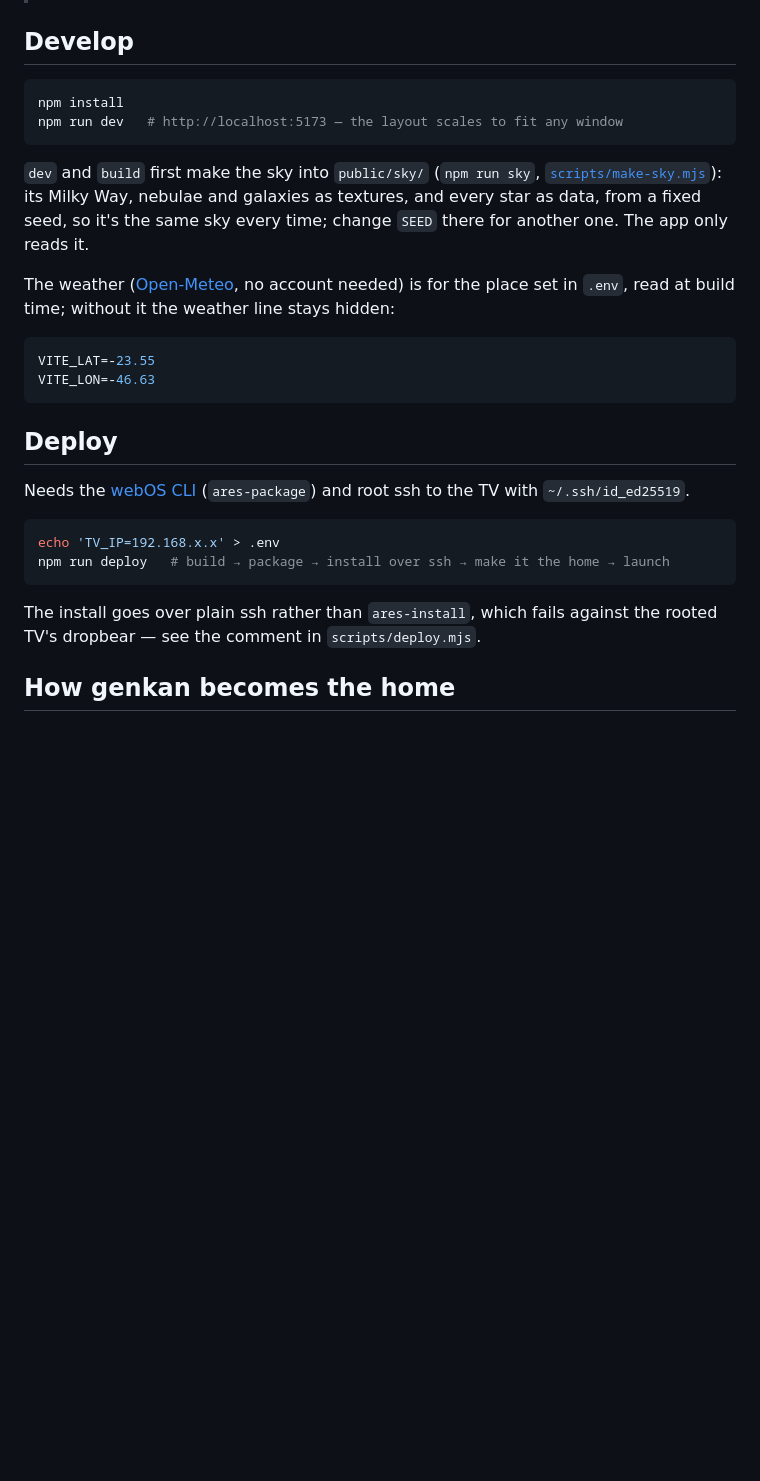
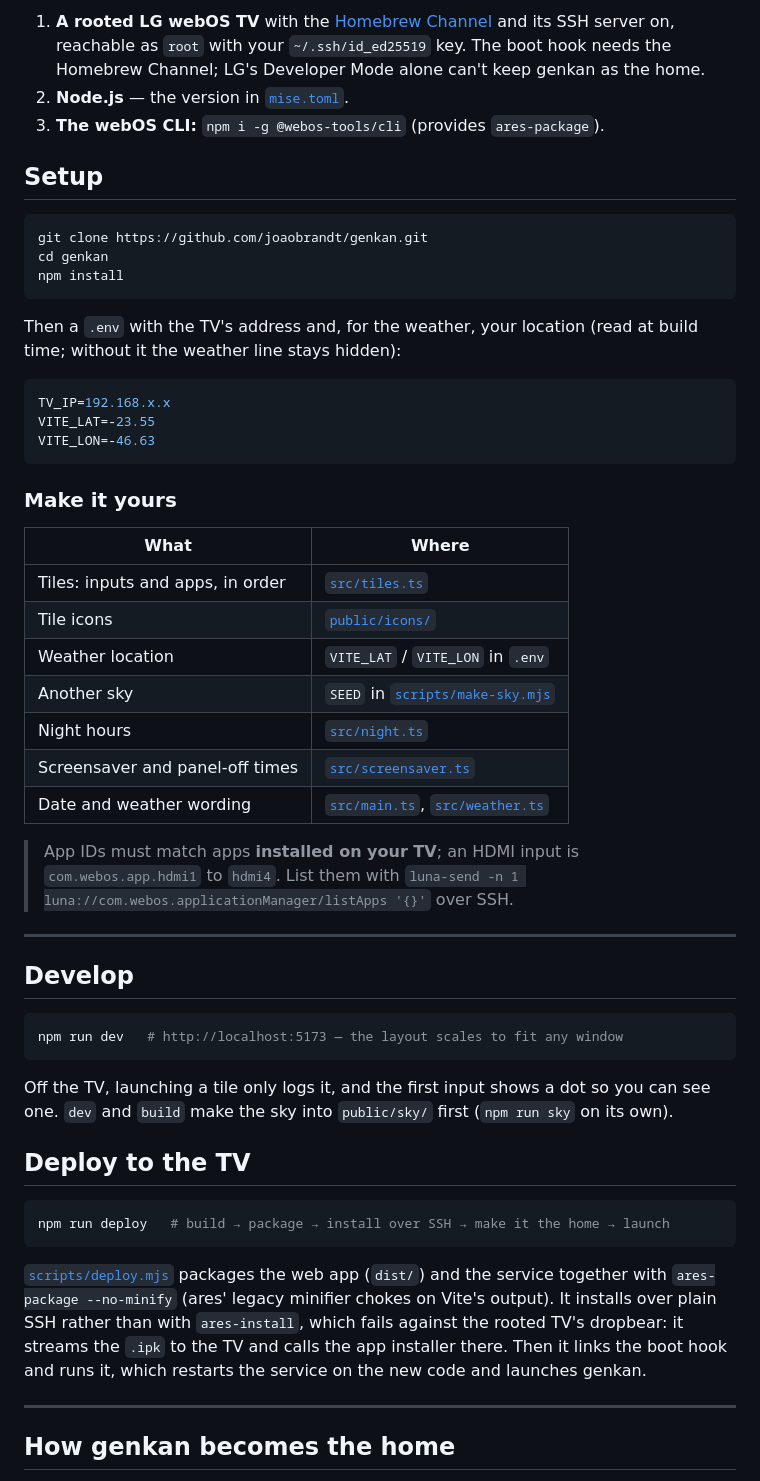
Before and after one commit to joaobrandt/genkan, a Markdown page: README.md, the part around one of its changes. GitHub-like rendering; blank space fills up the shorter version.

````diff
--- a/README.md
+++ b/README.md
@@ -30,36 +65,70 @@ third of its volume, and the screensaver after 45 seconds instead of two minutes
+1. **A rooted LG webOS TV** with the
+   [Homebrew Channel](https://github.com/webosbrew/webos-homebrew-channel) and
+   its SSH server on, reachable as `root` with your `~/.ssh/id_ed25519` key. The
+   boot hook needs the Homebrew Channel; LG's Developer Mode alone can't keep
+   genkan as the home.
+2. **Node.js** — the version in [`mise.toml`](mise.toml).
+3. **The webOS CLI:** `npm i -g @webos-tools/cli` (provides `ares-package`).
+
+## Setup
+
+```sh
+git clone https://github.com/joaobrandt/genkan.git
+cd genkan
+npm install
+```
+
+Then a `.env` with the TV's address and, for the weather, your location (read
+at build time; without it the weather line stays hidden):
+
+```sh
+TV_IP=192.168.x.x
+VITE_LAT=-23.55
+VITE_LON=-46.63
+```
+
+### Make it yours
+
+| What | Where |
+|------|-------|
+| Tiles: inputs and apps, in order | [`src/tiles.ts`](src/tiles.ts) |
+| Tile icons | [`public/icons/`](public/icons/) |
+| Weather location | `VITE_LAT` / `VITE_LON` in `.env` |
+| Another sky | `SEED` in [`scripts/make-sky.mjs`](scripts/make-sky.mjs) |
+| Night hours | [`src/night.ts`](src/night.ts) |
+| Screensaver and panel-off times | [`src/screensaver.ts`](src/screensaver.ts) |
+| Date and weather wording | [`src/main.ts`](src/main.ts), [`src/weather.ts`](src/weather.ts) |
+
+> App IDs must match apps **installed on your TV**; an HDMI input is
+> `com.webos.app.hdmi1` to `hdmi4`. List them with
+> `luna-send -n 1 luna://com.webos.applicationManager/listApps '{}'` over SSH.
+
+---
 
 ## Develop
 
 ```sh
-npm install
 npm run dev   # http://localhost:5173 — the layout scales to fit any window
 ```
 
-`dev` and `build` first make the sky into `public/sky/` (`npm run sky`,
-[`scripts/make-sky.mjs`](scripts/make-sky.mjs)): its Milky Way, nebulae and
-galaxies as textures, and every star as data, from a fixed seed, so it's the
-same sky every time; change `SEED` there for another one. The app only reads it.
+Off the TV, launching a tile only logs it, and the first input shows a dot so
+you can see one. `dev` and `build` make the sky into `public/sky/` first
+(`npm run sky` on its own).
 
-The weather ([Open-Meteo](https://open-meteo.com), no account needed) is for the
-place set in `.env`, read at build time; without it the weather line stays hidden:
+## Deploy to the TV
 
 ```sh
-VITE_LAT=-23.55
-VITE_LON=-46.63
+npm run deploy   # build → package → install over SSH → make it the home → launch
 ```
 
-## Deploy
+[`scripts/deploy.mjs`](scripts/deploy.mjs) packages the web app (`dist/`) and
+the service together with `ares-package --no-minify` (ares' legacy minifier
+chokes on Vite's output). It installs over plain SSH rather than with
+`ares-install`, which fails against the rooted TV's dropbear: it streams the
+`.ipk` to the TV and calls the app installer there. Then it links the boot hook
+and runs it, which restarts the service on the new code and launches genkan.
 
-Needs the [webOS CLI](https://webostv.developer.lge.com/develop/tools/cli-installation)
-(`ares-package`) and root ssh to the TV with `~/.ssh/id_ed25519`.
-
-```sh
-echo 'TV_IP=192.168.x.x' > .env
-npm run deploy   # build → package → install over ssh → make it the home → launch
-```
-
-The install goes over plain ssh rather than `ares-install`, which fails against
-the rooted TV's dropbear — see the comment in `scripts/deploy.mjs`.
+---
 
 ## How genkan becomes the home
 
````
Also changed, not shown: other parts of README.md (+96 -31 lines), docs/home.png (added), 1 other file.
